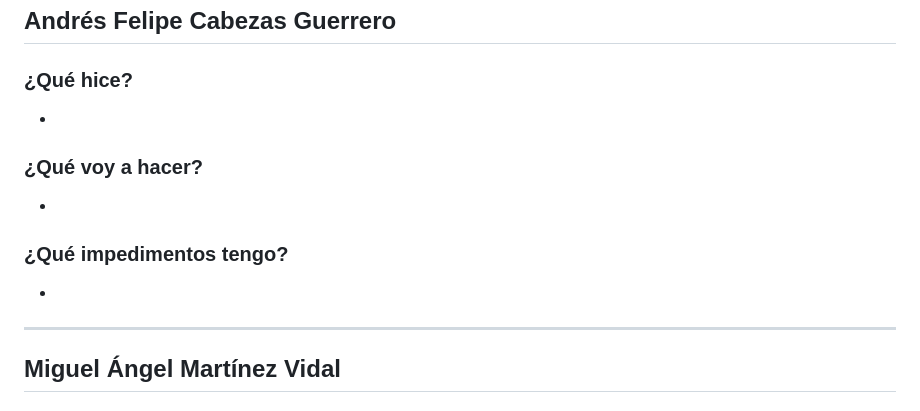
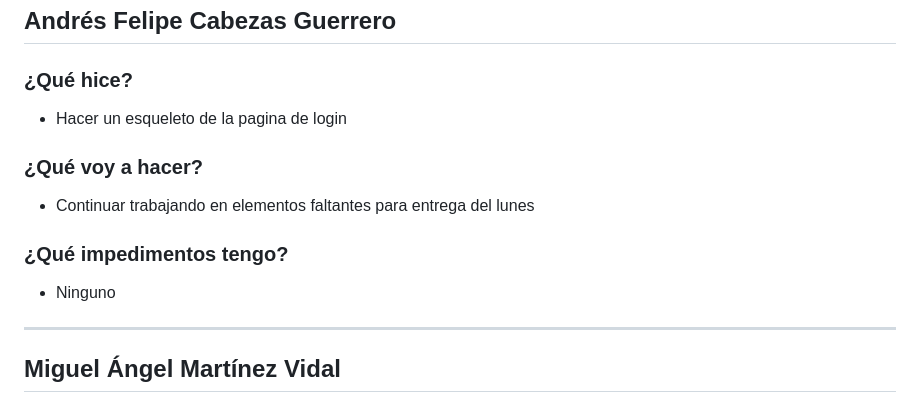
Before and after one commit to ICESI-PI1-2024A-3/ccsa-grupo-5, a Markdown page: docs/dailies/week01.md, the part around the change. Drawn GitHub-style.

Commit message:
docs: actualizar daily semana 1 dia 4

```diff
--- a/docs/dailies/week01.md
+++ b/docs/dailies/week01.md
@@ -229,13 +229,13 @@
 ## Andrés Felipe Cabezas Guerrero
 
 ### ¿Qué hice?
--
+- Hacer un esqueleto de la pagina de login
 
 ### ¿Qué voy a hacer?
--
+- Continuar trabajando en elementos faltantes para entrega del lunes
 
 ### ¿Qué impedimentos tengo?
--
+- Ninguno
 
 ---
 
```
